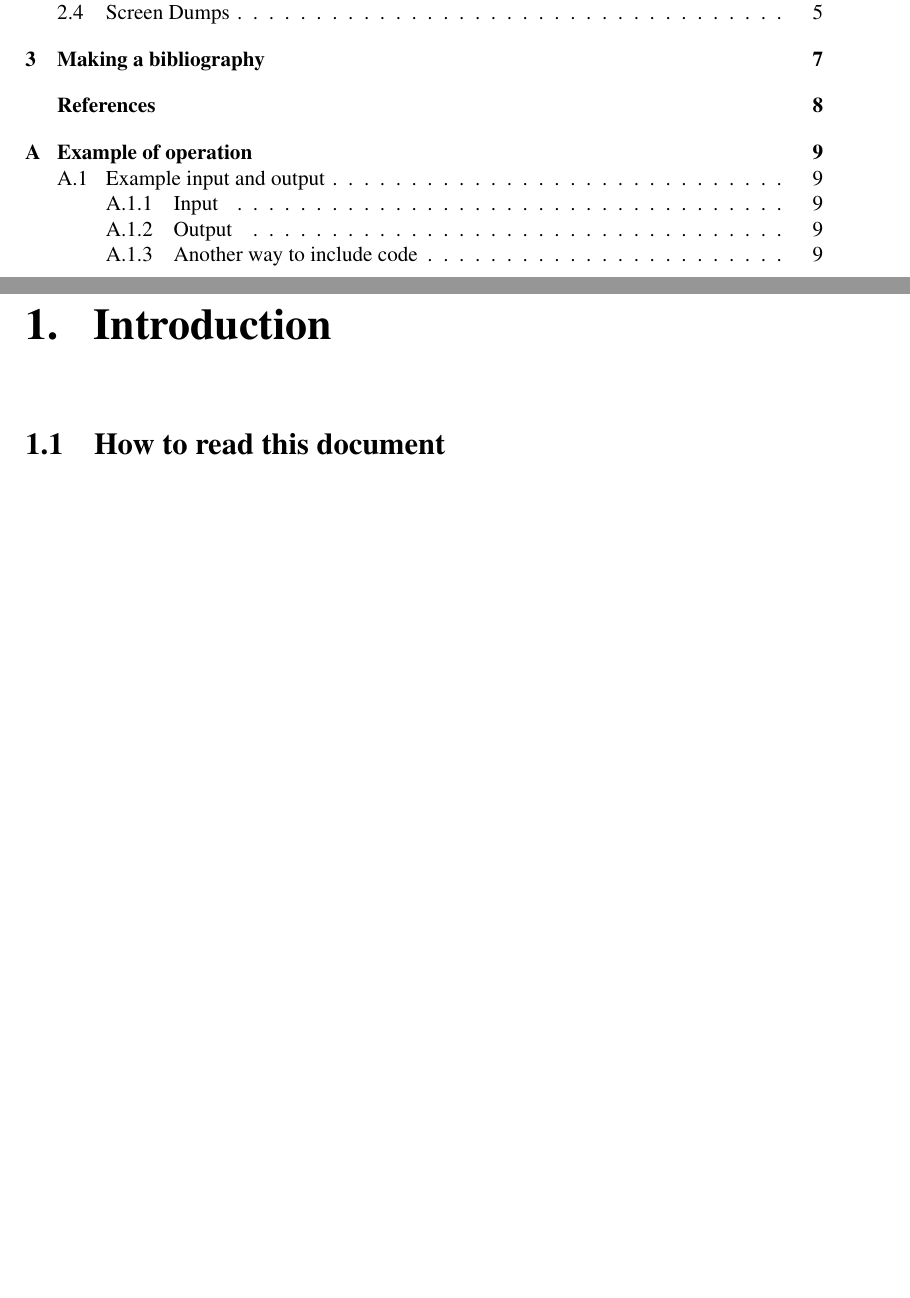
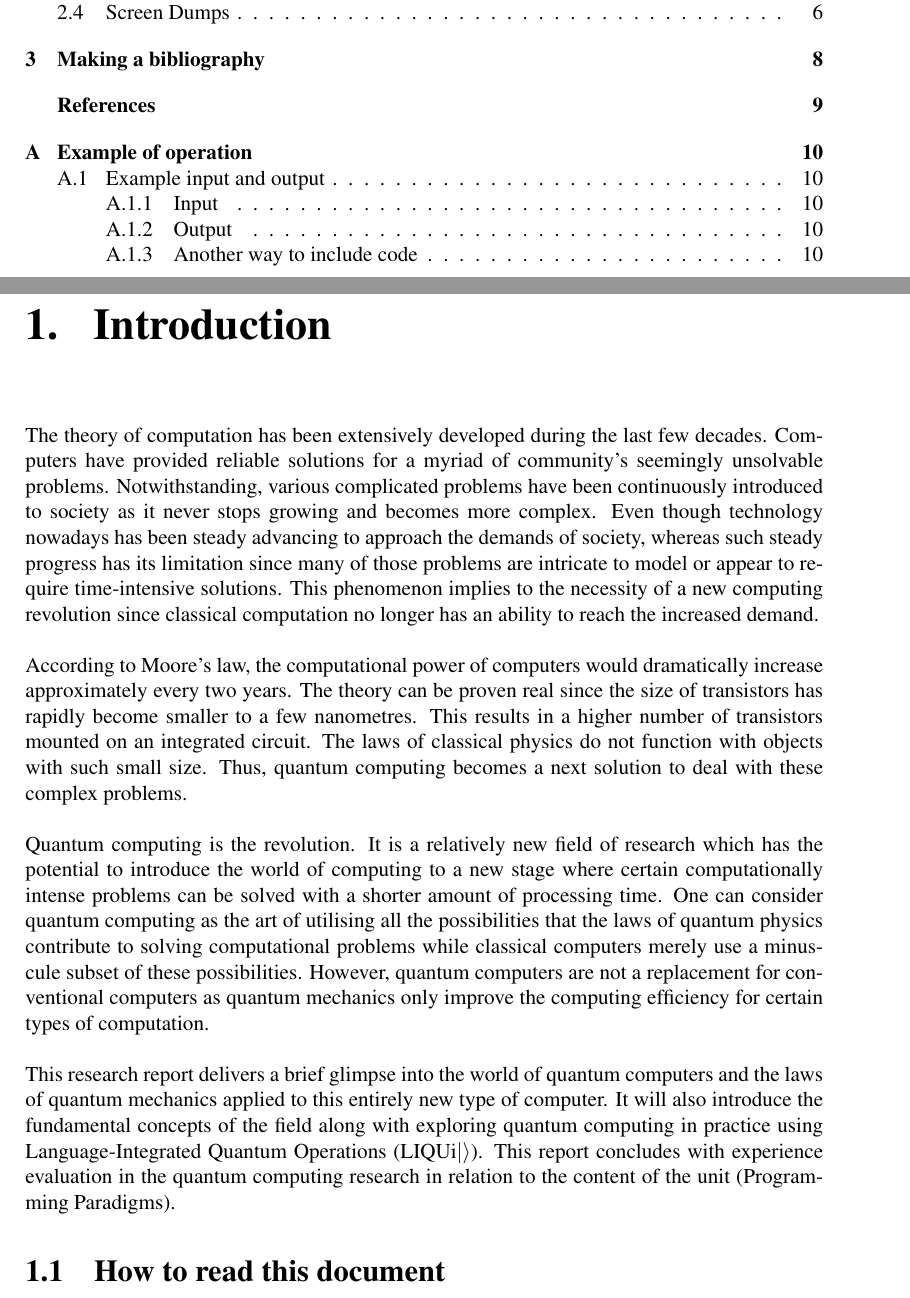
Before and after one commit to alexenriquent/quantum-computing, a LaTeX thesis (report.tex, which reads chapter1.tex): two parts of pages 2 and 3 of 10 before the commit and two parts of pages 2 and 3 of 11 after it, joined at a grey line, cut so that both start at the same text, the shorter picture padded with empty space. Compiled offline with pdfLaTeX.

Commit message:
Added introduction

```diff
--- a/chapter1.tex
+++ b/chapter1.tex
@@ -1,5 +1,10 @@
 \chapter{Introduction}
 \label{cha:intro}
+
+The theory of computation has been extensively developed during the last few decades. Computers have provided reliable solutions for a myriad of community's seemingly unsolvable problems. Notwithstanding, various complicated problems have been continuously introduced to society as it never stops growing and becomes more complex. Even though technology nowadays has been steady advancing to approach the demands of society, whereas such steady progress has its limitation since many of those problems are intricate to model or appear to require time-intensive solutions. This phenomenon implies to the necessity of a new computing revolution since classical computation no longer has an ability to reach the increased demand. \\\\
+According to Moore's law, the computational power of computers would dramatically increase approximately every two years. The theory can be proven real since the size of transistors has rapidly become smaller to a few nanometres. This results in a higher number of transistors mounted on an integrated circuit. The laws of classical physics do not function with objects with such small size. Thus, quantum computing becomes a next solution to deal with these complex problems. \\\\
+Quantum computing is the revolution. It is a relatively new field of research which has the potential to introduce the world of computing to a new stage where certain computationally intense problems can be solved with a shorter amount of processing time. One can consider quantum computing as the art of utilising all the possibilities that the laws of quantum physics contribute to solving computational problems while classical computers merely use a minuscule subset of these possibilities. However, quantum computers are not a replacement for conventional computers as quantum mechanics only improve the computing efficiency for certain types of computation. \\\\
+This research report delivers a brief glimpse into the world of quantum computers and the laws of quantum mechanics applied to this entirely new type of computer. It will also introduce the fundamental concepts of the field along with exploring quantum computing in practice using Language-Integrated Quantum Operations (LIQUi$\mid\rangle$). This report concludes with experience evaluation in the quantum computing research in relation to the content of the unit (Programming Paradigms).
 
 \section{How to read this document}
 This document attempts to do two things
```
Also changed, not shown: cab402-programming-paradigms.pdf (added).
